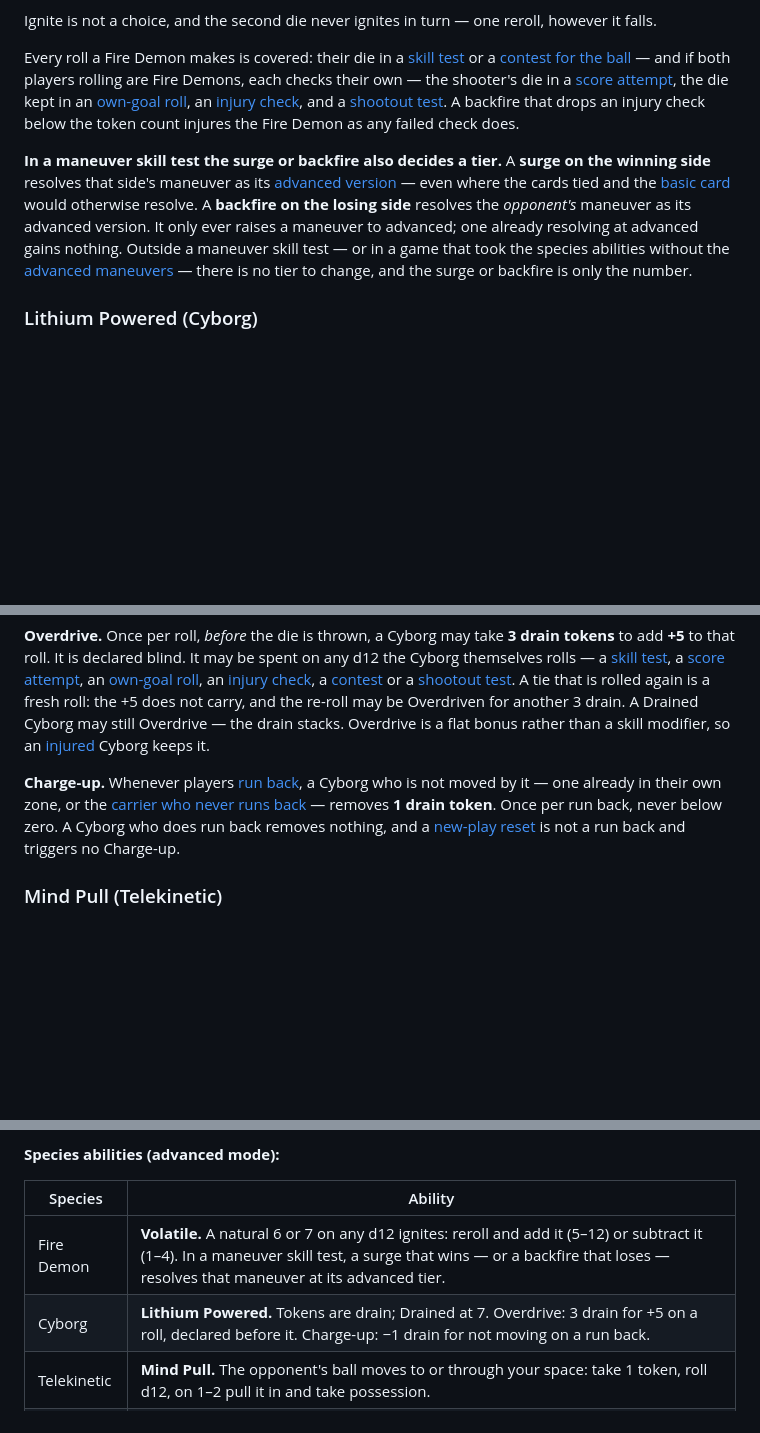
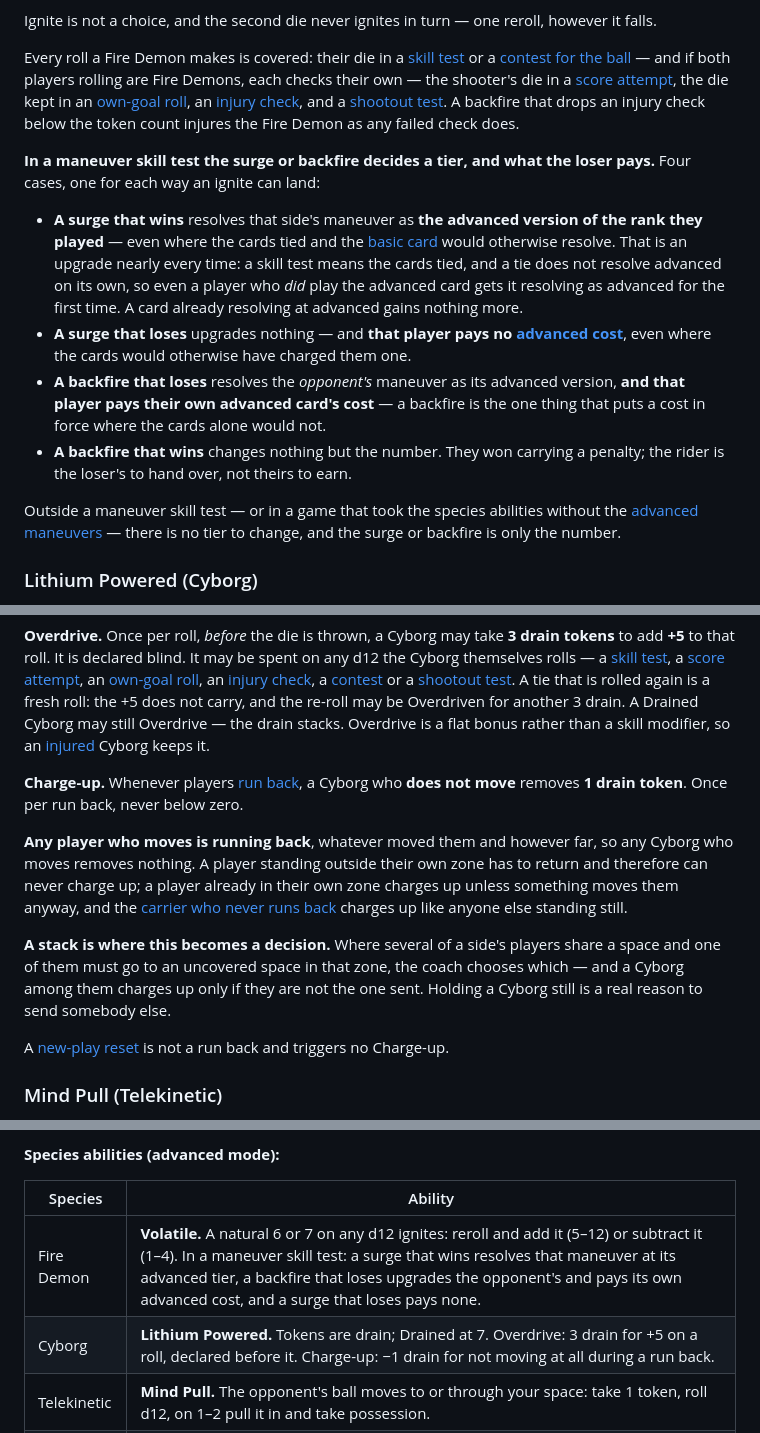
Before and after one commit to HolyTispoon/fool-bot, a Markdown page: docs/living-rules.md, 3 parts joined by grey strips. GitHub-like rendering; blank space fills up the shorter version.

```diff
--- a/docs/living-rules.md
+++ b/docs/living-rules.md
@@ -417,7 +417,14 @@ Ignite is not a choice, and the second die never ignites in turn — one reroll,
 
 Every roll a Fire Demon makes is covered: their die in a [skill test](#the-skill-test) or a [contest for the ball](#where-the-ball-comes-to-rest) — and if both players rolling are Fire Demons, each checks their own — the shooter's die in a [score attempt](#score-attempt), the die kept in an [own-goal roll](#own-goal), an [injury check](#the-injury-check), and a [shootout test](#extreme-shootout). A backfire that drops an injury check below the token count injures the Fire Demon as any failed check does.
 
-**In a maneuver skill test the surge or backfire also decides a tier.** A **surge on the winning side** resolves that side's maneuver as its [advanced version](#advanced-maneuvers) — even where the cards tied and the [basic card](#when-an-advanced-effect-fires) would otherwise resolve. A **backfire on the losing side** resolves the *opponent's* maneuver as its advanced version. It only ever raises a maneuver to advanced; one already resolving at advanced gains nothing. Outside a maneuver skill test — or in a game that took the species abilities without the [advanced maneuvers](#advanced-maneuvers) — there is no tier to change, and the surge or backfire is only the number.
+**In a maneuver skill test the surge or backfire decides a tier, and what the loser pays.** Four cases, one for each way an ignite can land:
+
+- **A surge that wins** resolves that side's maneuver as **the advanced version of the rank they played** — even where the cards tied and the [basic card](#when-an-advanced-effect-fires) would otherwise resolve. That is an upgrade nearly every time: a skill test means the cards tied, and a tie does not resolve advanced on its own, so even a player who *did* play the advanced card gets it resolving as advanced for the first time. A card already resolving at advanced gains nothing more.
+- **A surge that loses** upgrades nothing — and **that player pays no [advanced cost](#when-an-advanced-effect-fires)**, even where the cards would otherwise have charged them one.
+- **A backfire that loses** resolves the *opponent's* maneuver as its advanced version, **and that player pays their own advanced card's cost** — a backfire is the one thing that puts a cost in force where the cards alone would not.
+- **A backfire that wins** changes nothing but the number. They won carrying a penalty; the rider is the loser's to hand over, not theirs to earn.
+
+Outside a maneuver skill test — or in a game that took the species abilities without the [advanced maneuvers](#advanced-maneuvers) — there is no tier to change, and the surge or backfire is only the number.
 
 ### Lithium Powered (Cyborg)
 
@@ -425,7 +432,13 @@ Every roll a Fire Demon makes is covered: their die in a [skill test](#the-skill
 
 **Overdrive.** Once per roll, *before* the die is thrown, a Cyborg may take **3 drain tokens** to add **+5** to that roll. It is declared blind. It may be spent on any d12 the Cyborg themselves rolls — a [skill test](#the-skill-test), a [score attempt](#score-attempt), an [own-goal roll](#own-goal), an [injury check](#the-injury-check), a [contest](#where-the-ball-comes-to-rest) or a [shootout test](#extreme-shootout). A tie that is rolled again is a fresh roll: the +5 does not carry, and the re-roll may be Overdriven for another 3 drain. A Drained Cyborg may still Overdrive — the drain stacks. Overdrive is a flat bonus rather than a skill modifier, so an [injured](#playing-injured) Cyborg keeps it.
 
-**Charge-up.** Whenever players [run back](#running-back-after-a-steal), a Cyborg who is not moved by it — one already in their own zone, or the [carrier who never runs back](#running-back-after-a-steal) — removes **1 drain token**. Once per run back, never below zero. A Cyborg who does run back removes nothing, and a [new-play reset](#resetting-after-a-new-play) is not a run back and triggers no Charge-up.
+**Charge-up.** Whenever players [run back](#running-back-after-a-steal), a Cyborg who **does not move** removes **1 drain token**. Once per run back, never below zero.
+
+**Any player who moves is running back**, whatever moved them and however far, so any Cyborg who moves removes nothing. A player standing outside their own zone has to return and therefore can never charge up; a player already in their own zone charges up unless something moves them anyway, and the [carrier who never runs back](#running-back-after-a-steal) charges up like anyone else standing still.
+
+**A stack is where this becomes a decision.** Where several of a side's players share a space and one of them must go to an uncovered space in that zone, the coach chooses which — and a Cyborg among them charges up only if they are not the one sent. Holding a Cyborg still is a real reason to send somebody else.
+
+A [new-play reset](#resetting-after-a-new-play) is not a run back and triggers no Charge-up.
 
 ### Mind Pull (Telekinetic)
 
@@ -789,8 +802,8 @@ A level round goes to **sudden death**: each coach secretly picks one of their p
 
 | Species | Ability |
 | --- | --- |
-| Fire Demon | **Volatile.** A natural 6 or 7 on any d12 ignites: reroll and add it (5–12) or subtract it (1–4). In a maneuver skill test, a surge that wins — or a backfire that loses — resolves that maneuver at its advanced tier. |
-| Cyborg | **Lithium Powered.** Tokens are drain; Drained at 7. Overdrive: 3 drain for +5 on a roll, declared before it. Charge-up: −1 drain for not moving on a run back. |
+| Fire Demon | **Volatile.** A natural 6 or 7 on any d12 ignites: reroll and add it (5–12) or subtract it (1–4). In a maneuver skill test: a surge that wins resolves that maneuver at its advanced tier, a backfire that loses upgrades the opponent's and pays its own advanced cost, and a surge that loses pays none. |
+| Cyborg | **Lithium Powered.** Tokens are drain; Drained at 7. Overdrive: 3 drain for +5 on a roll, declared before it. Charge-up: −1 drain for not moving at all during a run back. |
 | Telekinetic | **Mind Pull.** The opponent's ball moves to or through your space: take 1 token, roll d12, on 1–2 pull it in and take possession. |
 | Ooze | **Slimey.** Slip in: an Ooze on the ball may take the handler's turn. Merge: a non-rolling Ooze on the ball's space adds their skill to a skill test or contest there — offensive on the attack, defensive on the defence — and their offensive skill to a teammate's score attempt. |
 
```
Also changed, not shown: docs/rules-log.md (+45 -24 lines).
